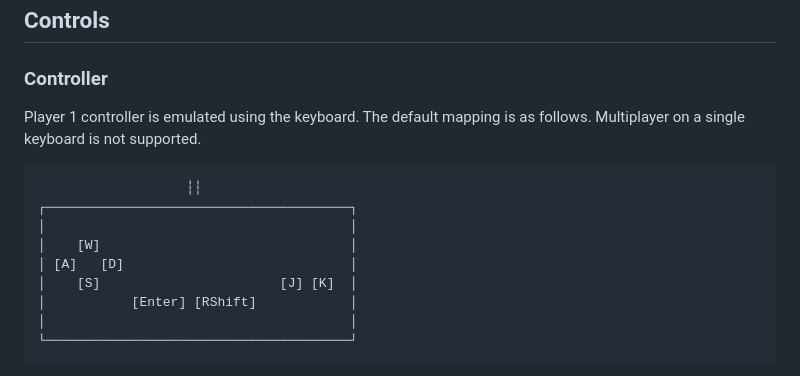
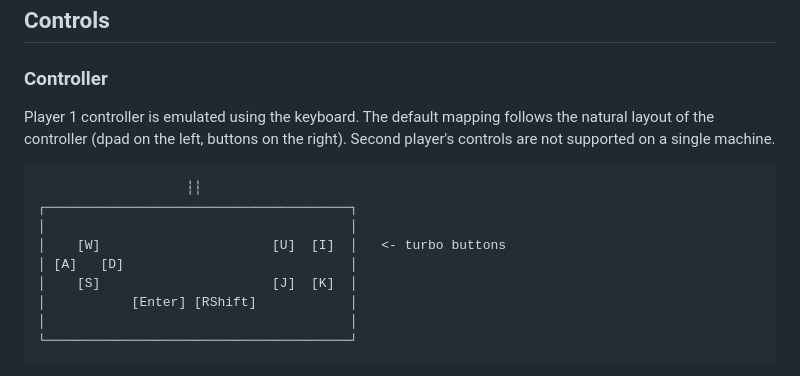
Before and after one commit to maxpoletaev/dendy, a Markdown page: README.md, the part around the change. Drawn GitHub-style.

````diff
--- a/README.md
+++ b/README.md
@@ -72,16 +72,17 @@ There’s a bunch of command line flags that you can learn about by running
 
 ### Controller
 
-Player 1 controller is emulated using the keyboard. The default mapping is as
-follows. Multiplayer on a single keyboard is not supported.
+Player 1 controller is emulated using the keyboard. The default mapping follows the natural
+layout of the controller (dpad on the left, buttons on the right). Second player's controls
+are not supported on a single machine.
 
 ```
                    ┆┆
 ┌───────────────────────────────────────┐
 │                                       │
-│    [W]                                │
+│    [W]                      [U]  [I]  │   <- turbo buttons
 │ [A]   [D]                             │
-│    [S]                       [J] [K]  │
+│    [S]                      [J]  [K]  │
 │           [Enter] [RShift]            │
 │                                       │
 └───────────────────────────────────────┘
````
